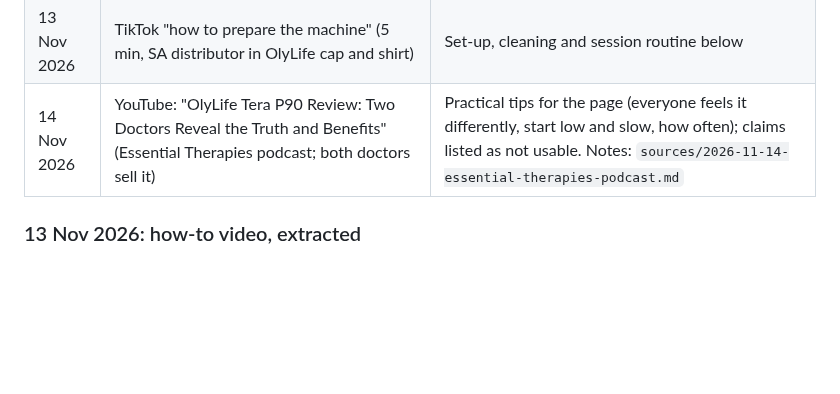
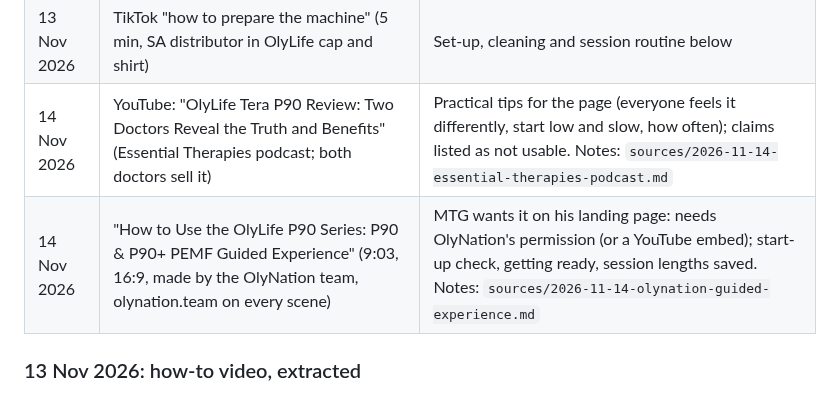
Before and after one commit to mtglegacyai/mtgtribe, a Markdown page: tools/olylife/README.md, the part around the change. Rendered like a GitHub page; blank space fills up the shorter version.

```diff
--- a/tools/olylife/README.md
+++ b/tools/olylife/README.md
@@ -43,6 +43,7 @@ A reminder about registering is scheduled in the session for Sunday 15 Nov 2026,
 | 12 Nov 2026 | TikTok flyer reel (SA prices, R350 session flyer, sitting-position card) | SA prices, session price, sitting rules |
 | 13 Nov 2026 | TikTok "how to prepare the machine" (5 min, SA distributor in OlyLife cap and shirt) | Set-up, cleaning and session routine below |
 | 14 Nov 2026 | YouTube: "OlyLife Tera P90 Review: Two Doctors Reveal the Truth and Benefits" (Essential Therapies podcast; both doctors sell it) | Practical tips for the page (everyone feels it differently, start low and slow, how often); claims listed as not usable. Notes: `sources/2026-11-14-essential-therapies-podcast.md` |
+| 14 Nov 2026 | "How to Use the OlyLife P90 Series: P90 & P90+ PEMF Guided Experience" (9:03, 16:9, made by the OlyNation team, olynation.team on every scene) | MTG wants it on his landing page: needs OlyNation's permission (or a YouTube embed); start-up check, getting ready, session lengths saved. Notes: `sources/2026-11-14-olynation-guided-experience.md` |
 
 ### 13 Nov 2026: how-to video, extracted
 
```
Also changed, not shown: tools/olylife/olylife-facts.md (+7 -0 lines), 1 other file.
